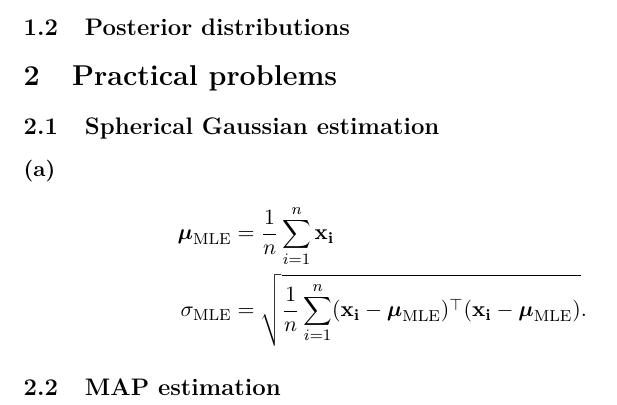
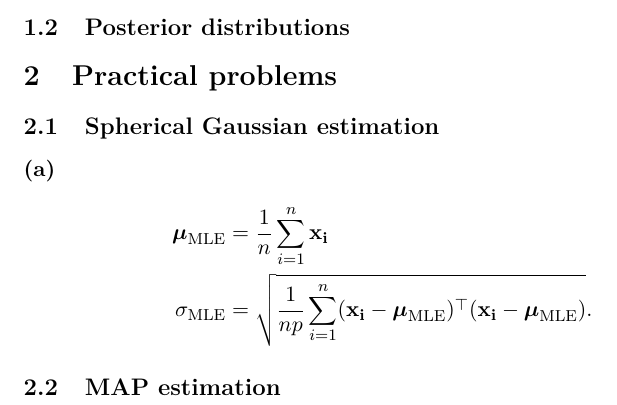
Before and after one commit to jaredkarr/ML-homework, a LaTeX problem sheet (hw1/report.tex): part of page 2 of 2, cut so that both start at the same text. Compiled offline with pdfLaTeX.

```diff
--- a/hw1/report.tex
+++ b/hw1/report.tex
@@ -60,7 +60,7 @@
 \paragraph{(a)}
 \begin{align*}
 \boldsymbol\mu_\textrm{MLE}&=\frac{1}{n}\sum_{i=1}^n\mathbf{x_i}\\
-\sigma_\textrm{MLE}&=\sqrt{\frac{1}{n}\sum_{i=1}^n(\mathbf{x_i}-\boldsymbol\mu_\textrm{MLE})^\top(\mathbf{x_i}-\boldsymbol\mu_\textrm{MLE})}.
+\sigma_\textrm{MLE}&=\sqrt{\frac{1}{np}\sum_{i=1}^n(\mathbf{x_i}-\boldsymbol\mu_\textrm{MLE})^\top(\mathbf{x_i}-\boldsymbol\mu_\textrm{MLE})}.
 \end{align*}
 \subsection{MAP estimation}
 \end{document}
```
Also changed, not shown: 2 other files.
